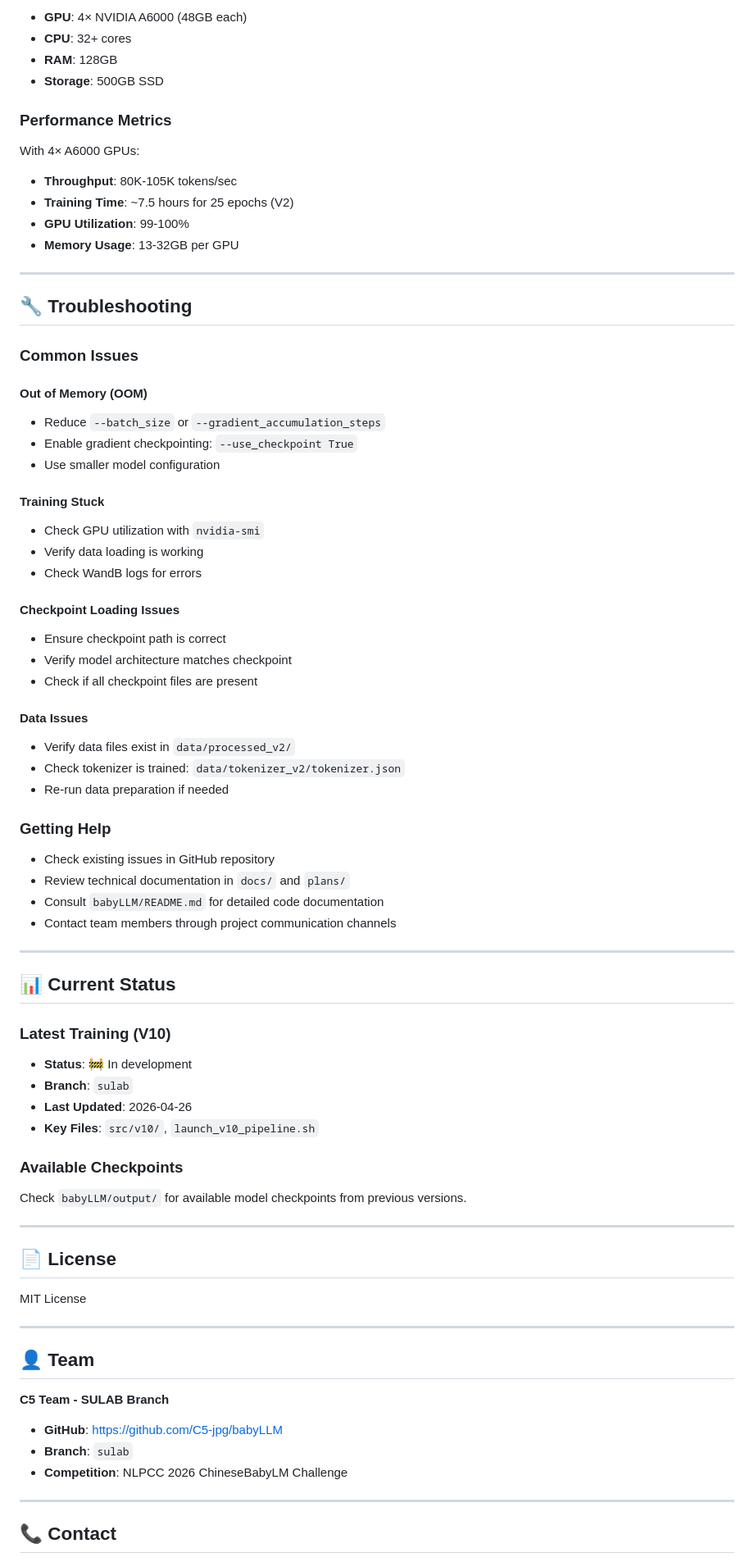
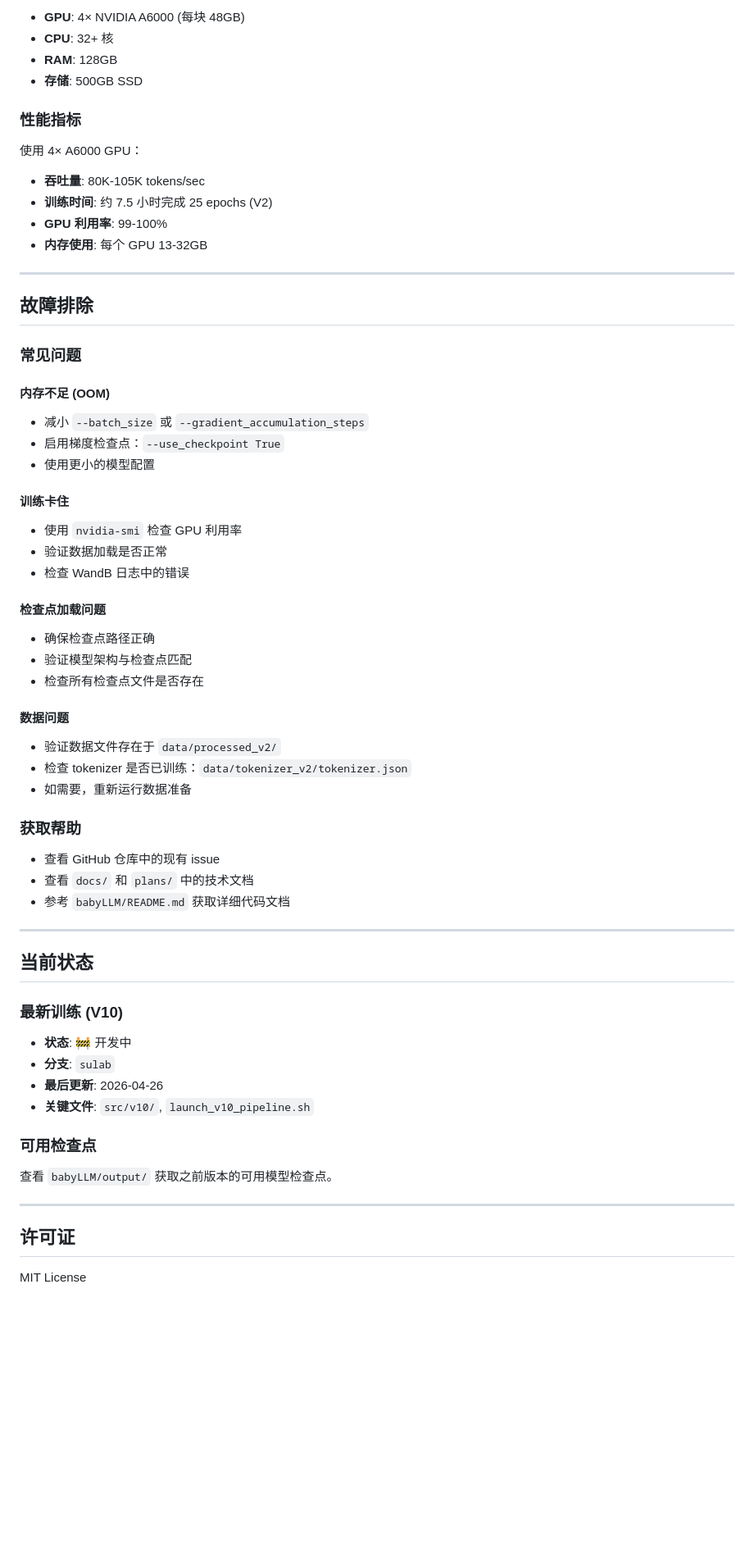
Before and after one commit to C5-jpg/babyLLM, a Markdown page: README.md, the part around one of its changes. Shown at 82% size. GitHub-like rendering; blank space fills up the shorter version.

```diff
--- a/README.md
+++ b/README.md
@@ -343,86 +342,70 @@ Checkpoints are saved in `output/<model_name>/checkpoints/`:
 
-- **GPU**: 4× NVIDIA A6000 (48GB each)
-- **CPU**: 32+ cores
+- **GPU**: 4× NVIDIA A6000 (每块 48GB)
+- **CPU**: 32+ 核
 - **RAM**: 128GB
-- **Storage**: 500GB SSD
+- **存储**: 500GB SSD
 
-### Performance Metrics
+### 性能指标
 
-With 4× A6000 GPUs:
-- **Throughput**: 80K-105K tokens/sec
-- **Training Time**: ~7.5 hours for 25 epochs (V2)
-- **GPU Utilization**: 99-100%
-- **Memory Usage**: 13-32GB per GPU
+使用 4× A6000 GPU：
+- **吞吐量**: 80K-105K tokens/sec
+- **训练时间**: 约 7.5 小时完成 25 epochs (V2)
+- **GPU 利用率**: 99-100%
+- **内存使用**: 每个 GPU 13-32GB
 
 ---
 
-## 🔧 Troubleshooting
+## 故障排除
 
-### Common Issues
+### 常见问题
 
-#### Out of Memory (OOM)
+#### 内存不足 (OOM)
 
-- Reduce `--batch_size` or `--gradient_accumulation_steps`
-- Enable gradient checkpointing: `--use_checkpoint True`
-- Use smaller model configuration
+- 减小 `--batch_size` 或 `--gradient_accumulation_steps`
+- 启用梯度检查点：`--use_checkpoint True`
+- 使用更小的模型配置
 
-#### Training Stuck
+#### 训练卡住
 
-- Check GPU utilization with `nvidia-smi`
-- Verify data loading is working
-- Check WandB logs for errors
+- 使用 `nvidia-smi` 检查 GPU 利用率
+- 验证数据加载是否正常
+- 检查 WandB 日志中的错误
 
-#### Checkpoint Loading Issues
+#### 检查点加载问题
 
-- Ensure checkpoint path is correct
-- Verify model architecture matches checkpoint
-- Check if all checkpoint files are present
+- 确保检查点路径正确
+- 验证模型架构与检查点匹配
+- 检查所有检查点文件是否存在
 
-#### Data Issues
+#### 数据问题
 
-- Verify data files exist in `data/processed_v2/`
-- Check tokenizer is trained: `data/tokenizer_v2/tokenizer.json`
-- Re-run data preparation if needed
+- 验证数据文件存在于 `data/processed_v2/`
+- 检查 tokenizer 是否已训练：`data/tokenizer_v2/tokenizer.json`
+- 如需要，重新运行数据准备
 
-### Getting Help
+### 获取帮助
 
-- Check existing issues in GitHub repository
-- Review technical documentation in `docs/` and `plans/`
-- Consult `babyLLM/README.md` for detailed code documentation
-- Contact team members through project communication channels
+- 查看 GitHub 仓库中的现有 issue
+- 查看 `docs/` 和 `plans/` 中的技术文档
+- 参考 `babyLLM/README.md` 获取详细代码文档
 
 ---
 
-## 📊 Current Status
+## 当前状态
 
-### Latest Training (V10)
+### 最新训练 (V10)
 
-- **Status**: 🚧 In development
-- **Branch**: `sulab`
-- **Last Updated**: 2026-04-26
-- **Key Files**: `src/v10/`, `launch_v10_pipeline.sh`
+- **状态**: 🚧 开发中
+- **分支**: `sulab`
+- **最后更新**: 2026-04-26
+- **关键文件**: `src/v10/`, `launch_v10_pipeline.sh`
 
-### Available Checkpoints
+### 可用检查点
 
-Check `babyLLM/output/` for available model checkpoints from previous versions.
+查看 `babyLLM/output/` 获取之前版本的可用模型检查点。
 
 ---
 
-## 📄 License
+## 许可证
 
 MIT License
-
----
-
-## 👤 Team
-
-**C5 Team - SULAB Branch**
-
-- **GitHub**: https://github.com/C5-jpg/babyLLM
-- **Branch**: `sulab`
-- **Competition**: NLPCC 2026 ChineseBabyLM Challenge
-
----
-
-## 📞 Contact
-
```
Also changed, not shown: other parts of README.md (+176 -185 lines).
